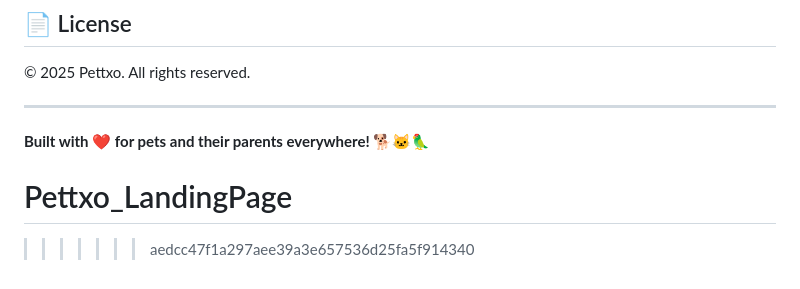
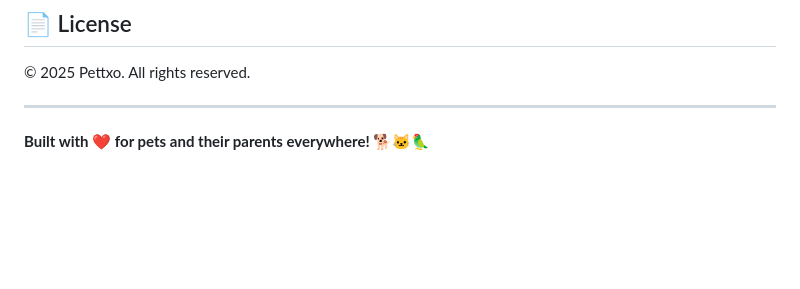
Before and after one commit to pettxo/Pettxo_LandingPage, a Markdown page: README.md, the part around the change. GitHub-like rendering; blank space fills up the shorter version.

Commit message:
Update README.md with project details

```diff
--- a/README.md
+++ b/README.md
@@ -220,6 +220,3 @@ Potential additions for future versions:
 ---
 
 **Built with ❤️ for pets and their parents everywhere! 🐕🐱🦜**
-
-# Pettxo_LandingPage
->>>>>>> aedcc47f1a297aee39a3e657536d25fa5f914340
```
